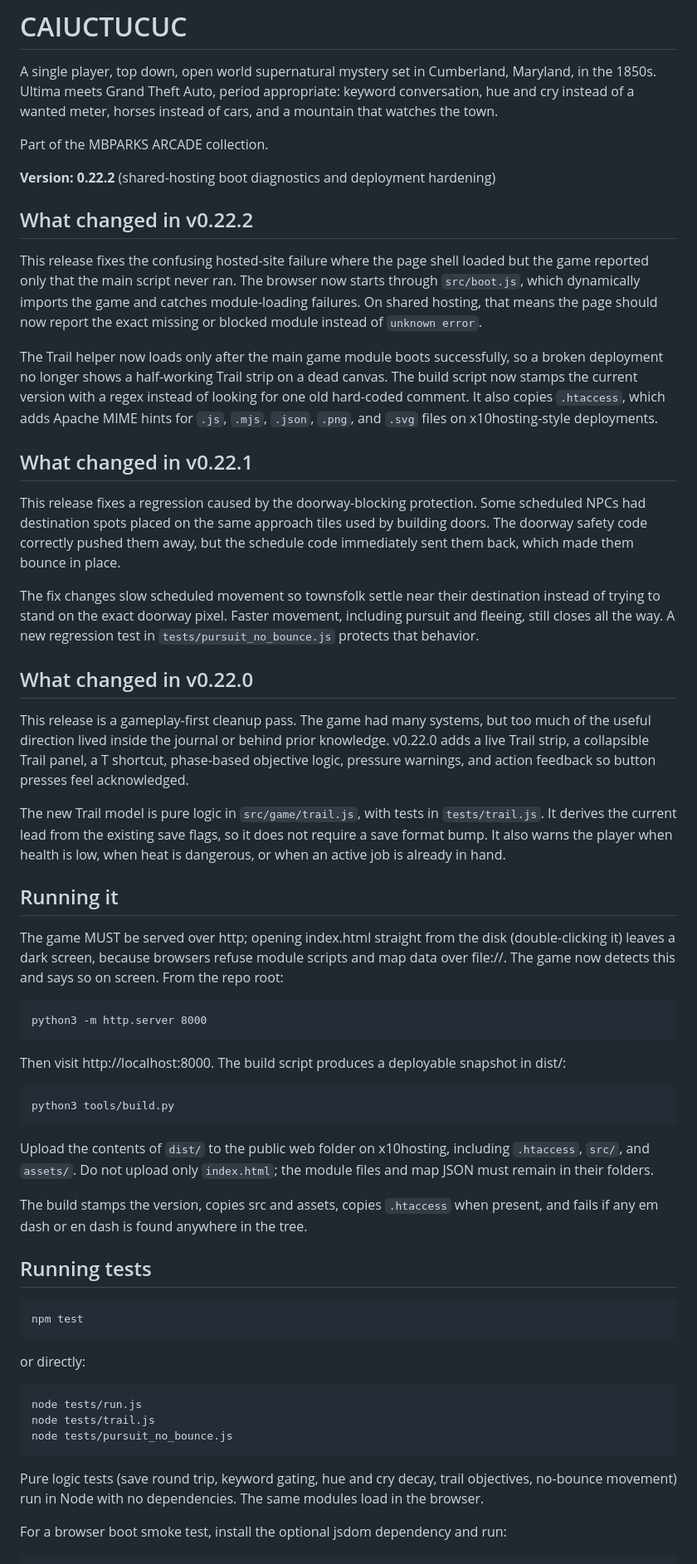
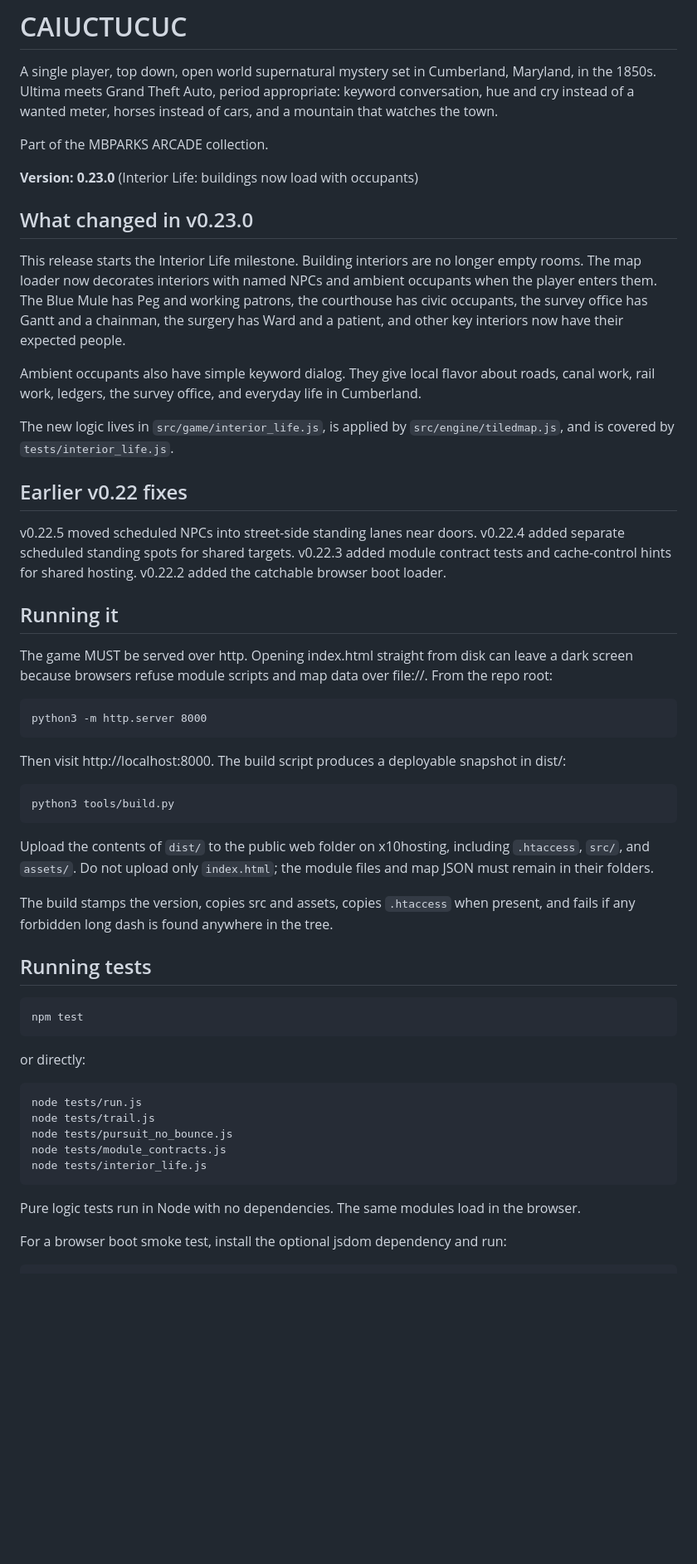
Before and after one commit to mbparks/Caiuctucuc, a Markdown page: README.md, the part around one of its changes. Shown at 83% size. Rendered like a GitHub page; blank space fills up the shorter version.

```diff
--- a/README.md
+++ b/README.md
@@ -4,29 +4,23 @@ A single player, top down, open world supernatural mystery set in Cumberland, Ma
 
 Part of the MBPARKS ARCADE collection.
 
-**Version: 0.22.2** (shared-hosting boot diagnostics and deployment hardening)
+**Version: 0.23.0** (Interior Life: buildings now load with occupants)
 
-## What changed in v0.22.2
+## What changed in v0.23.0
 
-This release fixes the confusing hosted-site failure where the page shell loaded but the game reported only that the main script never ran. The browser now starts through `src/boot.js`, which dynamically imports the game and catches module-loading failures. On shared hosting, that means the page should now report the exact missing or blocked module instead of `unknown error`.
+This release starts the Interior Life milestone. Building interiors are no longer empty rooms. The map loader now decorates interiors with named NPCs and ambient occupants when the player enters them. The Blue Mule has Peg and working patrons, the courthouse has civic occupants, the survey office has Gantt and a chainman, the surgery has Ward and a patient, and other key interiors now have their expected people.
 
-The Trail helper now loads only after the main game module boots successfully, so a broken deployment no longer shows a half-working Trail strip on a dead canvas. The build script now stamps the current version with a regex instead of looking for one old hard-coded comment. It also copies `.htaccess`, which adds Apache MIME hints for `.js`, `.mjs`, `.json`, `.png`, and `.svg` files on x10hosting-style deployments.
+Ambient occupants also have simple keyword dialog. They give local flavor about roads, canal work, rail work, ledgers, the survey office, and everyday life in Cumberland.
 
-## What changed in v0.22.1
+The new logic lives in `src/game/interior_life.js`, is applied by `src/engine/tiledmap.js`, and is covered by `tests/interior_life.js`.
 
-This release fixes a regression caused by the doorway-blocking protection. Some scheduled NPCs had destination spots placed on the same approach tiles used by building doors. The doorway safety code correctly pushed them away, but the schedule code immediately sent them back, which made them bounce in place.
+## Earlier v0.22 fixes
 
-The fix changes slow scheduled movement so townsfolk settle near their destination instead of trying to stand on the exact doorway pixel. Faster movement, including pursuit and fleeing, still closes all the way. A new regression test in `tests/pursuit_no_bounce.js` protects that behavior.
-
-## What changed in v0.22.0
-
-This release is a gameplay-first cleanup pass. The game had many systems, but too much of the useful direction lived inside the journal or behind prior knowledge. v0.22.0 adds a live Trail strip, a collapsible Trail panel, a T shortcut, phase-based objective logic, pressure warnings, and action feedback so button presses feel acknowledged.
-
-The new Trail model is pure logic in `src/game/trail.js`, with tests in `tests/trail.js`. It derives the current lead from the existing save flags, so it does not require a save format bump. It also warns the player when health is low, when heat is dangerous, or when an active job is already in hand.
+v0.22.5 moved scheduled NPCs into street-side standing lanes near doors. v0.22.4 added separate scheduled standing spots for shared targets. v0.22.3 added module contract tests and cache-control hints for shared hosting. v0.22.2 added the catchable browser boot loader.
 
 ## Running it
 
-The game MUST be served over http; opening index.html straight from the disk (double-clicking it) leaves a dark screen, because browsers refuse module scripts and map data over file://. The game now detects this and says so on screen. From the repo root:
+The game MUST be served over http. Opening index.html straight from disk can leave a dark screen because browsers refuse module scripts and map data over file://. From the repo root:
 
     python3 -m http.server 8000
 
@@ -36,7 +30,7 @@ Then visit http://localhost:8000. The build script produces a deployable snapsho
 
 Upload the contents of `dist/` to the public web folder on x10hosting, including `.htaccess`, `src/`, and `assets/`. Do not upload only `index.html`; the module files and map JSON must remain in their folders.
 
-The build stamps the version, copies src and assets, copies `.htaccess` when present, and fails if any em dash or en dash is found anywhere in the tree.
+The build stamps the version, copies src and assets, copies `.htaccess` when present, and fails if any forbidden long dash is found anywhere in the tree.
 
 ## Running tests
 
@@ -47,8 +41,10 @@ or directly:
     node tests/run.js
     node tests/trail.js
     node tests/pursuit_no_bounce.js
+    node tests/module_contracts.js
+    node tests/interior_life.js
 
-Pure logic tests (save round trip, keyword gating, hue and cry decay, trail objectives, no-bounce movement) run in Node with no dependencies. The same modules load in the browser.
+Pure logic tests run in Node with no dependencies. The same modules load in the browser.
 
 For a browser boot smoke test, install the optional jsdom dependency and run:
 
```
Also changed, not shown: other parts of README.md (+10 -57 lines).
